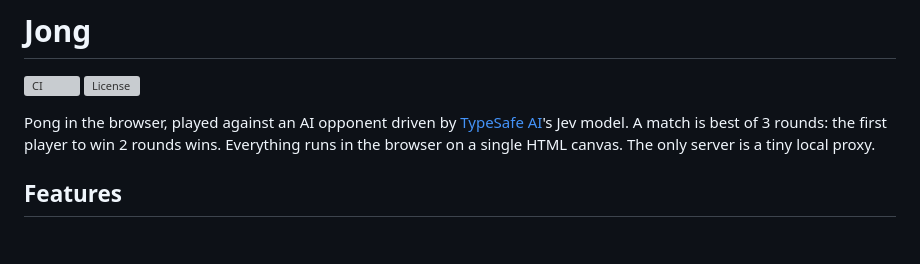
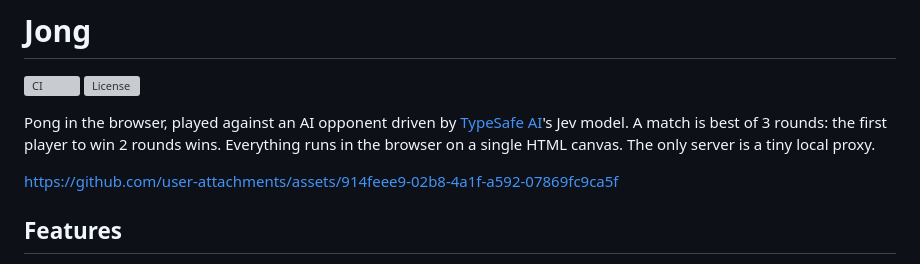
Before and after one commit to alexandreroman/jong, a Markdown page: README.md, the part around the change. Drawn GitHub-style; blank space fills up the shorter version; grey boxes are pictures that could not be loaded.

```diff
--- a/README.md
+++ b/README.md
@@ -8,6 +8,8 @@ by [TypeSafe AI](https://docs.typesafe.ai/models)'s Jev
 model. A match is best of 3 rounds: the first player to win
 2 rounds wins. Everything runs in the browser on a single
 HTML canvas. The only server is a tiny local proxy.
+
+https://github.com/user-attachments/assets/914feee9-02b8-4a1f-a592-07869fc9ca5f
 
 ## Features
 
```
